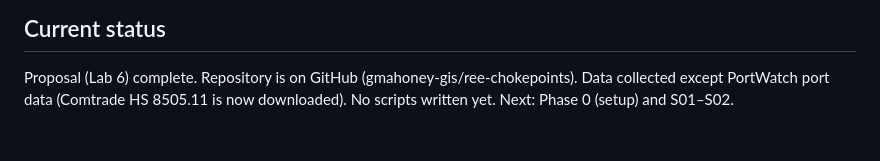
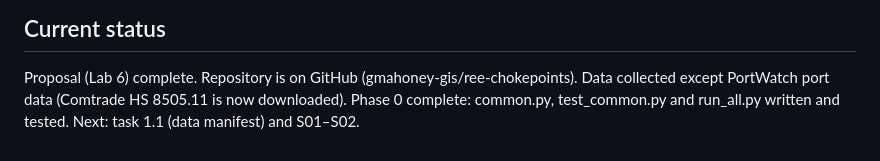
Before and after one commit to gmahoney-gis/ree-chokepoints, a Markdown page: CLAUDE.md, the part around the change. GitHub-like rendering.

Commit message:
Update status: Phase 0 complete
Co-Authored-By: Claude Opus 5.5 <noreply@anthropic.com>

```diff
--- a/CLAUDE.md
+++ b/CLAUDE.md
@@ -124,5 +124,6 @@ These were decided after the proposal text was written. Follow them where they d
 
 Proposal (Lab 6) complete. Repository is on GitHub (gmahoney-gis/ree-chokepoints).
 Data collected except PortWatch port data (Comtrade HS 8505.11 is now downloaded).
-No scripts written yet. Next: Phase 0 (setup) and S01–S02.
+Phase 0 complete: common.py, test_common.py and run_all.py written and tested.
+Next: task 1.1 (data manifest) and S01–S02.
 <!-- Update this section as work progresses. -->
```
